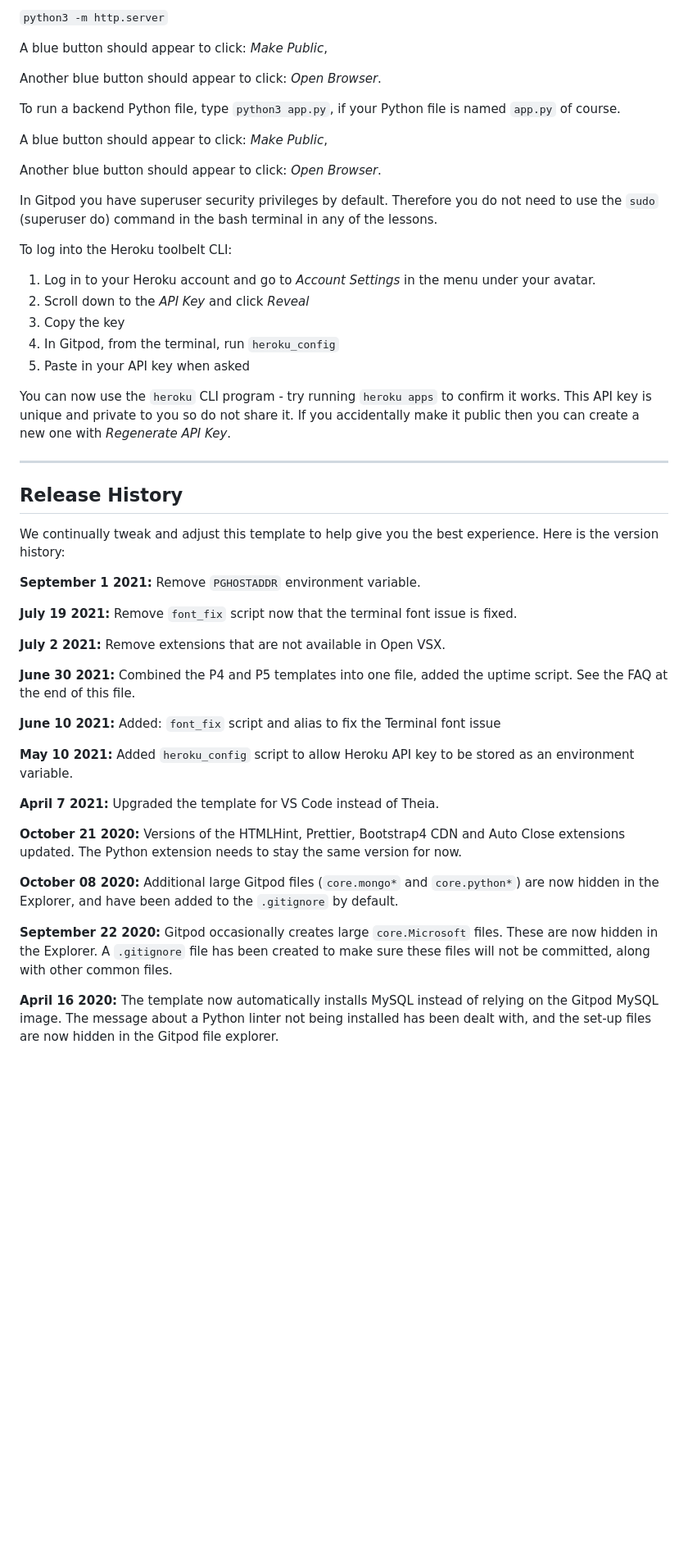
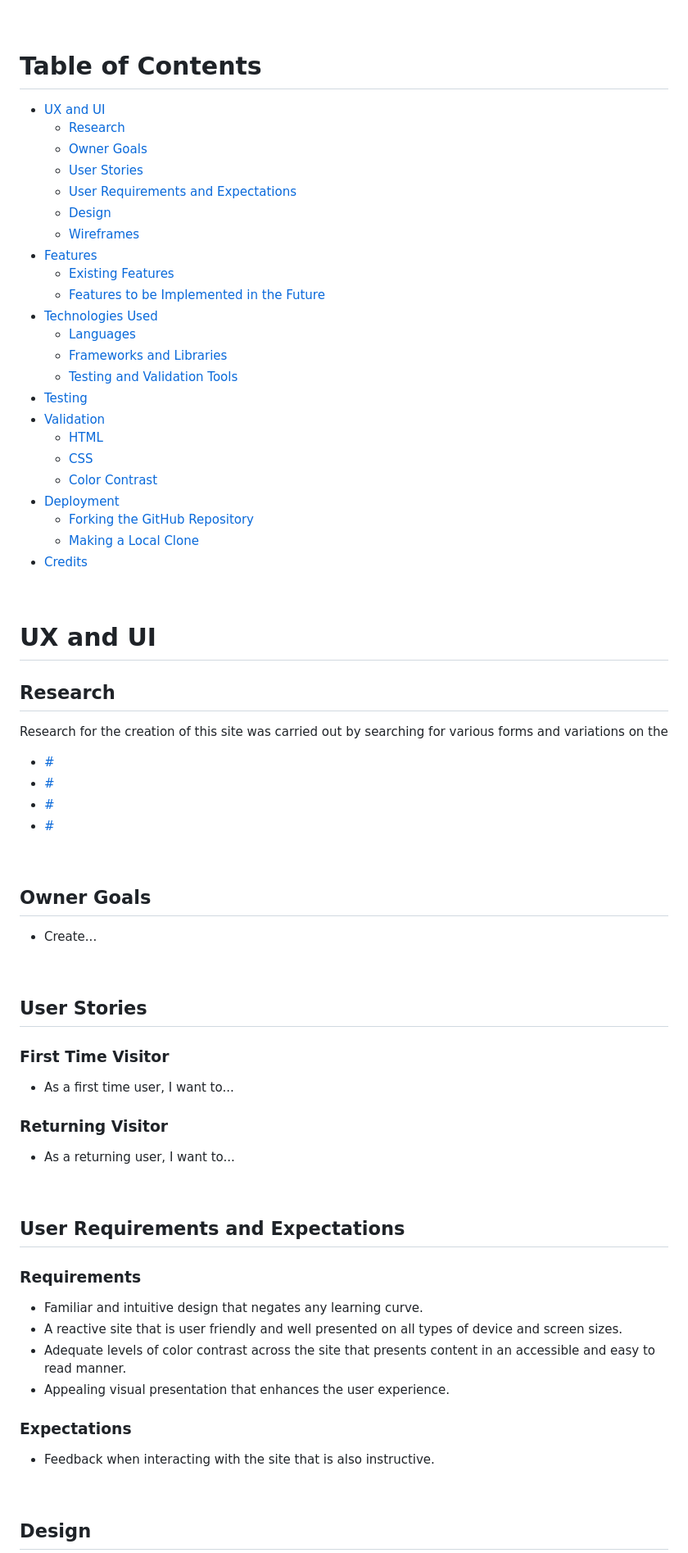
Before and after one commit to davecoll3/speak-ev, a Markdown page: README.md, the part around one of its changes. Shown at 82% size. Drawn GitHub-style; blank space fills up the shorter version.

Commit message:
Initial commit

```diff
--- a/README.md
+++ b/README.md
@@ -12,53 +12,78 @@ To run a frontend (HTML, CSS, Javascript only) application in Gitpod, in the ter
 
-`python3 -m http.server`
+&nbsp;
 
-A blue button should appear to click: _Make Public_,
+# Table of Contents
+  * [UX and UI](#ux-and-ui)
+    * [Research](#research)
+    * [Owner Goals](#owner-goals)
+    * [User Stories](#user-stories)
+    * [User Requirements and Expectations](#user-requirements-and-expectations)
+    * [Design](#design)
+    * [Wireframes](#wireframes)
+  * [Features](#features)
+    * [Existing Features](#existing-features)
+    * [Features to be Implemented in the Future](#features-to-be-implemented-in-future)
+  * [Technologies Used](#technologies-used)
+    * [Languages](#languages)
+    * [Frameworks and Libraries](#frameworks-and-libraries)
+    * [Testing and Validation Tools](#testing-and-validation-tools)
+  * [Testing](#testing)
+  * [Validation](#validation)
+    * [HTML](#html)
+    * [CSS](#css)
+    * [Color Contrast](#color-contrast)
+  * [Deployment](#deployment)
+    * [Forking the GitHub Repository](#forking-the-github-repository)
+    * [Making a Local Clone](#making-a-local-clone)
+  * [Credits](#credits)
 
-Another blue button should appear to click: _Open Browser_.
+&nbsp;
 
-To run a backend Python file, type `python3 app.py`, if your Python file is named `app.py` of course.
+# UX and UI
 
-A blue button should appear to click: _Make Public_,
+## Research
 
-Another blue button should appear to click: _Open Browser_.
+Research for the creation of this site was carried out by searching for various forms and variations on the
 
-In Gitpod you have superuser security privileges by default. Therefore you do not need to use the `sudo` (superuser do) command in the bash terminal in any of the lessons.
+* [#](#)
+* [#](#)
+* [#](#)
+* [#](#)
 
-To log into the Heroku toolbelt CLI:
+&nbsp;
 
-1. Log in to your Heroku account and go to *Account Settings* in the menu under your avatar.
-2. Scroll down to the *API Key* and click *Reveal*
-3. Copy the key
-4. In Gitpod, from the terminal, run `heroku_config`
-5. Paste in your API key when asked
+## Owner Goals
 
-You can now use the `heroku` CLI program - try running `heroku apps` to confirm it works. This API key is unique and private to you so do not share it. If you accidentally make it public then you can create a new one with _Regenerate API Key_.
+  * Create...
 
-------
+&nbsp;
 
-## Release History
+## User Stories
 
-We continually tweak and adjust this template to help give you the best experience. Here is the version history:
+### First Time Visitor
 
-**September 1 2021:** Remove `PGHOSTADDR` environment variable.
+  * As a first time user, I want to...
 
-**July 19 2021:** Remove `font_fix` script now that the terminal font issue is fixed.
+### Returning Visitor
 
-**July 2 2021:** Remove extensions that are not available in Open VSX.
+  * As a returning user, I want to...
 
-**June 30 2021:** Combined the P4 and P5 templates into one file, added the uptime script. See the FAQ at the end of this file.
+&nbsp;
 
-**June 10 2021:** Added: `font_fix` script and alias to fix the Terminal font issue
+## User Requirements and Expectations
 
-**May 10 2021:** Added `heroku_config` script to allow Heroku API key to be stored as an environment variable.
+### Requirements
 
-**April 7 2021:** Upgraded the template for VS Code instead of Theia.
+  * Familiar and intuitive design that negates any learning curve.
+  * A reactive site that is user friendly and well presented on all types of device and screen sizes.
+  * Adequate levels of color contrast across the site that presents content in an accessible and easy to read manner.
+  * Appealing visual presentation that enhances the user experience.
 
-**October 21 2020:** Versions of the HTMLHint, Prettier, Bootstrap4 CDN and Auto Close extensions updated. The Python extension needs to stay the same version for now.
+### Expectations
 
-**October 08 2020:** Additional large Gitpod files (`core.mongo*` and `core.python*`) are now hidden in the Explorer, and have been added to the `.gitignore` by default.
+  * Feedback when interacting with the site that is also instructive.
 
-**September 22 2020:** Gitpod occasionally creates large `core.Microsoft` files. These are now hidden in the Explorer. A `.gitignore` file has been created to make sure these files will not be committed, along with other common files.
+&nbsp;
 
-**April 16 2020:** The template now automatically installs MySQL instead of relying on the Gitpod MySQL image. The message about a Python linter not being installed has been dealt with, and the set-up files are now hidden in the Gitpod file explorer.
+## Design
 
```
Also changed, not shown: other parts of README.md (+171 -31 lines), TESTING.md (added, +139 -0 lines).
